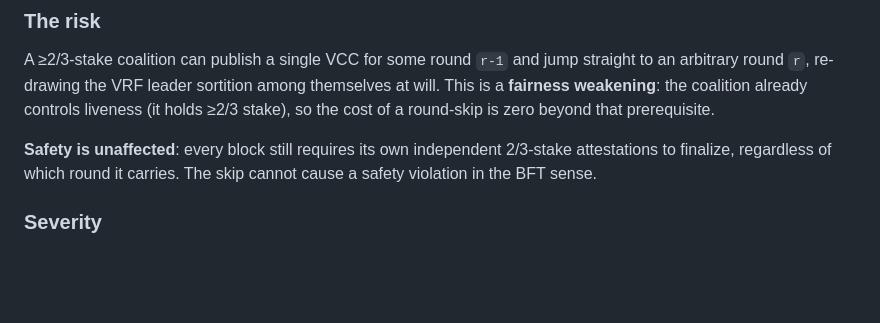
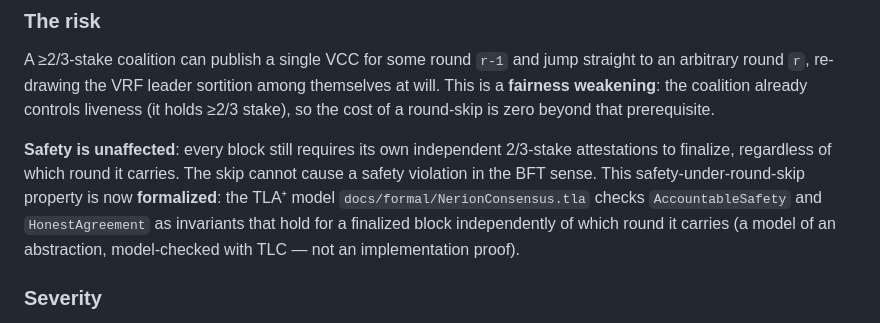
Before and after one commit to brandonjsellam-Releone/NERION, a Markdown page: docs/CONSENSUS-CAVEATS.md, the part around the change. Rendered like a GitHub page; blank space fills up the shorter version.

Commit message:
docs(apex/rnd): integrate FIPS negative-conformance + TLA+ accountable-safety evidence
Audited the 3 R&D docs (FORMAL-SECURITY, ASSURANCE-EXTENDED, CONSENSUS-CAVEATS):
all pass an honest-claims review (PROVEN/CONJECTURED/OPEN tagged, every gap surfaced)
— the original adversarial 'blocks' were false positives. No rewrite needed.

Additive integration of this session's sibling-branch work:
- ASSURANCE-EXTENDED §1: new row for FIPS input-rejection / implicit-rejection,
  backed by crypto/test/fips-conformance-negative.test.ts + docs/FIPS-CONFORMANCE-MAP.md.
- ASSURANCE-EXTENDED §4: new row for the TLA+ accountable-safety model
  (docs/formal/NerionConsensus.tla), honestly tiered 'Modeled (not yet TLC-in-CI)'.
- CONSENSUS-CAVEATS Caveat 1: the 'safety unaffected by round-skip' claim now cites
  the TLA+ AccountableSafety/HonestAgreement invariants that formalize it.

Co-Authored-By: Claude Sonnet 4.6 <noreply@anthropic.com>

```diff
--- a/docs/CONSENSUS-CAVEATS.md
+++ b/docs/CONSENSUS-CAVEATS.md
@@ -41,7 +41,10 @@ cost of a round-skip is zero beyond that prerequisite.
 
 **Safety is unaffected**: every block still requires its own independent 2/3-stake attestations
 to finalize, regardless of which round it carries. The skip cannot cause a safety violation
-in the BFT sense.
+in the BFT sense. This safety-under-round-skip property is now **formalized**: the TLA⁺ model
+`docs/formal/NerionConsensus.tla` checks `AccountableSafety` and `HonestAgreement` as invariants
+that hold for a finalized block independently of which round it carries (a model of an
+abstraction, model-checked with TLC — not an implementation proof).
 
 ### Severity
 
```
Also changed, not shown: docs/ASSURANCE-EXTENDED.md (+2 -0 lines).
